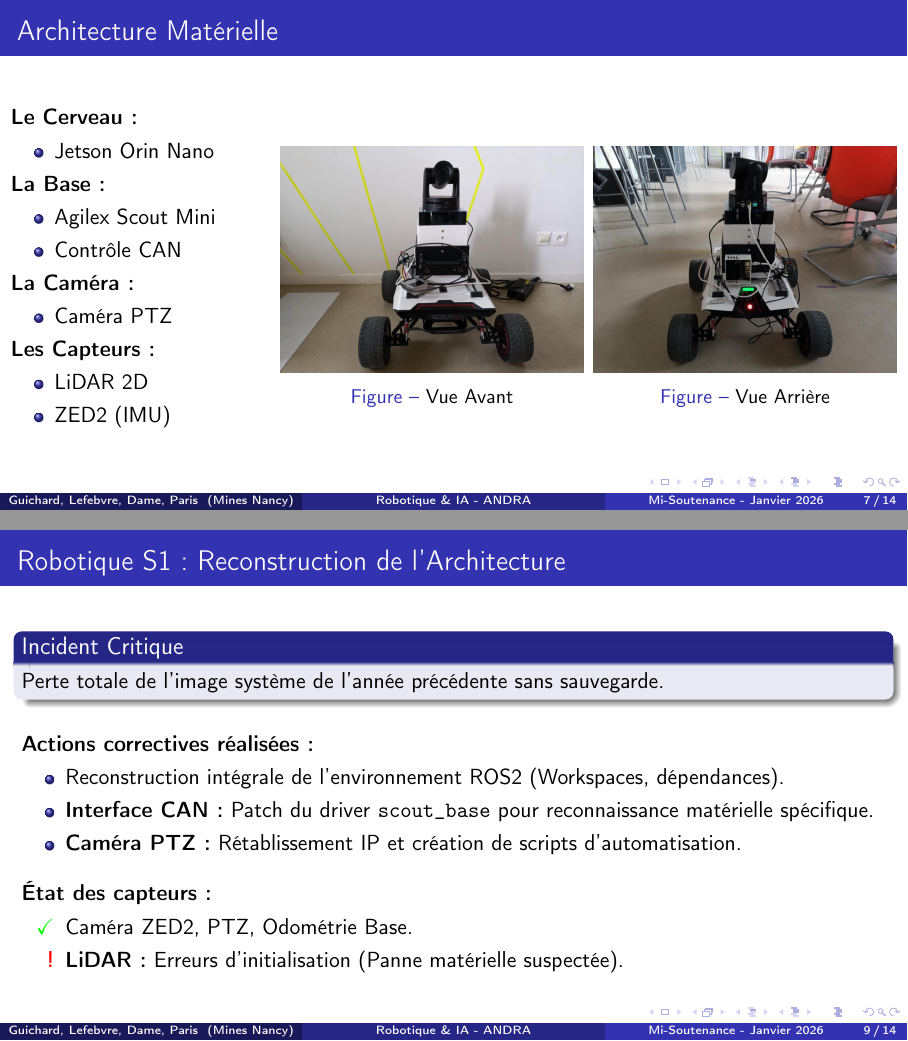
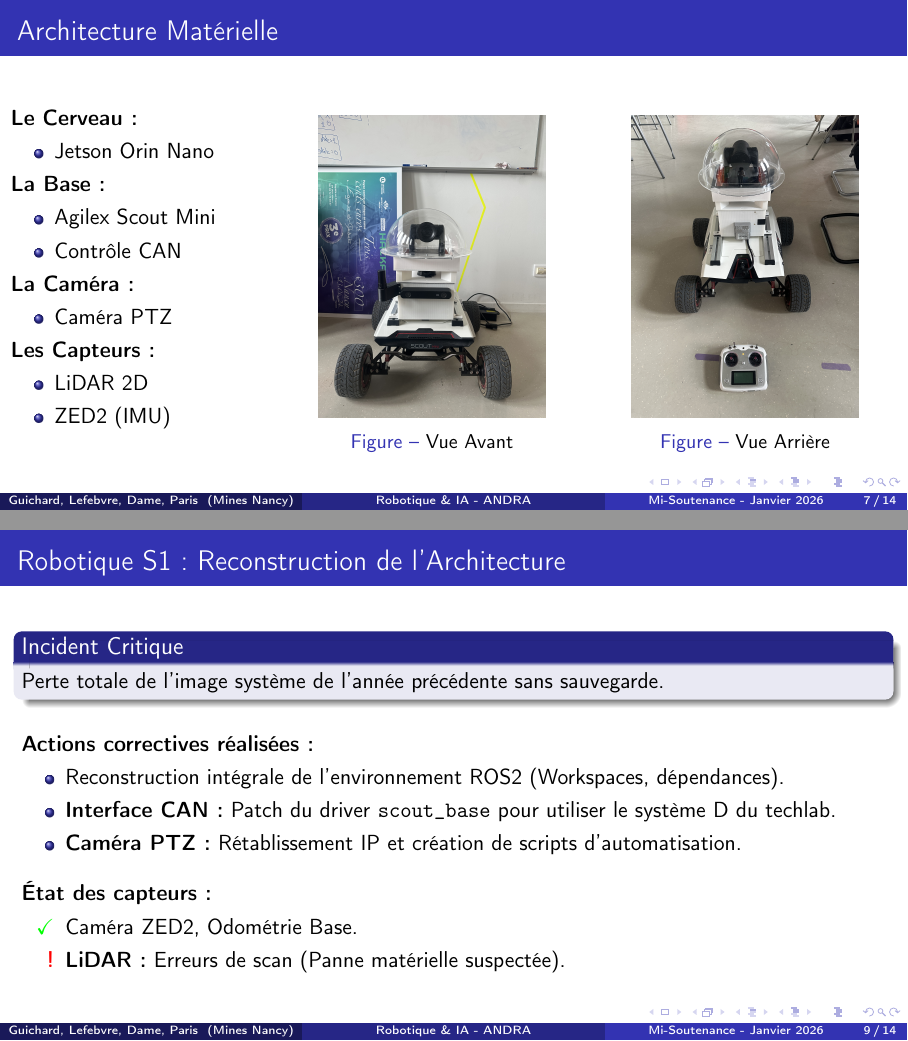
Before and after one commit to Hexa-Da/ANDRA_2025_2026, LaTeX slides (beamer/main.tex): pages 7 and 9 of 14, joined at a grey line. Compiled offline with pdfLaTeX.

Commit message:
maj beamer

```diff
--- a/beamer/main.tex
+++ b/beamer/main.tex
@@ -170,19 +169,19 @@
 
         % --- COLONNE 2 : IMAGE AVANT ---
         \column{0.35\textwidth}
-        \vspace{0pt}
+        \vspace{-0.5cm}
         \begin{figure}
             \centering
-            \includegraphics[width=\linewidth, height=5.5cm, keepaspectratio]{images/avant_robot.jpg}
+            \includegraphics[width=\linewidth, angle=-90, keepaspectratio]{images/avant.JPG}
             \caption{Vue Avant}
         \end{figure}
 
         % --- COLONNE 3 : IMAGE ARRIERE ---
         \column{0.35\textwidth}
-        \vspace{0pt}
+        \vspace{-0.5cm}
         \begin{figure}
             \centering
-            \includegraphics[width=\linewidth, height=5.5cm, keepaspectratio]{images/arriere_robot.jpg}
+            \includegraphics[width=\linewidth, angle=-90, keepaspectratio]{images/arrière.JPG}
             \caption{Vue Arrière}
         \end{figure}
     \end{columns}
@@ -232,15 +231,15 @@
     \textbf{Actions correctives réalisées :}
     \begin{itemize}
         \item Reconstruction intégrale de l'environnement ROS2 (Workspaces, dépendances).
-        \item \textbf{Interface CAN :} Patch du driver \texttt{scout\_base} pour reconnaissance matérielle spécifique.
+        \item \textbf{Interface CAN :} Patch du driver \texttt{scout\_base} pour utiliser le système D du techlab.
         \item \textbf{Caméra PTZ :} Rétablissement IP et création de scripts d'automatisation.
     \end{itemize}
 
     \vspace{0.3cm}
     \textbf{État des capteurs :}
     \begin{itemize}
-        \item[\textcolor{green}{\checkmark}] Caméra ZED2, PTZ, Odométrie Base.
-        \item[\textcolor{red}{\textbf{!}}] \textbf{LiDAR :} Erreurs d'initialisation (Panne matérielle suspectée).
+        \item[\textcolor{green}{\checkmark}] Caméra ZED2, Odométrie Base.
+        \item[\textcolor{red}{\textbf{!}}] \textbf{LiDAR :} Erreurs de scan (Panne matérielle suspectée).
     \end{itemize}
 \end{frame}
 
```
Also changed, not shown: beamer/images/arriere_robot.jpg (deleted), beamer/images/arrière.JPG (added), beamer/images/avant.JPG (added), beamer/images/avant_robot.jpg (deleted), beamer/main.tex (15 more changed lines).
